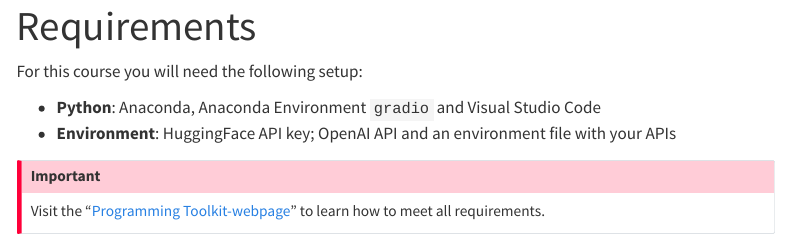
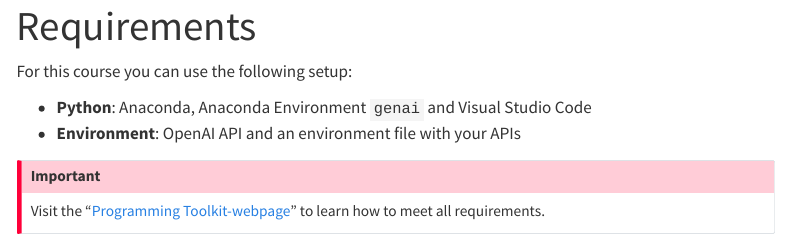
Before and after one commit to generative-ai-education/website, a Quarto document (programming-requirements.qmd): the page in a window 1100 px wide, from its top. Rendered offline with R 4.5, knitr and Pandoc in place of Quarto, with nearby package versions; menus at the side of the page are left out.

Commit message:
Update programming-requirements.qmd

```diff
--- a/programming-requirements.qmd
+++ b/programming-requirements.qmd
@@ -2,10 +2,10 @@
 title: "Requirements"
 ---
 
-For this course you will need the following setup:
+For this course you can use the following setup:
 
-- **Python**: Anaconda, Anaconda Environment `gradio` and Visual Studio Code
-- **Environment**: HuggingFace API key; OpenAI API and an environment file with your APIs
+- **Python**: Anaconda, Anaconda Environment `genai` and Visual Studio Code
+- **Environment**: OpenAI API and an environment file with your APIs
 
 :::{.callout-important}
 Visit the "[Programming Toolkit-webpage](https://kirenz.github.io/lab-toolkit/)" to learn how to meet all requirements.
```
